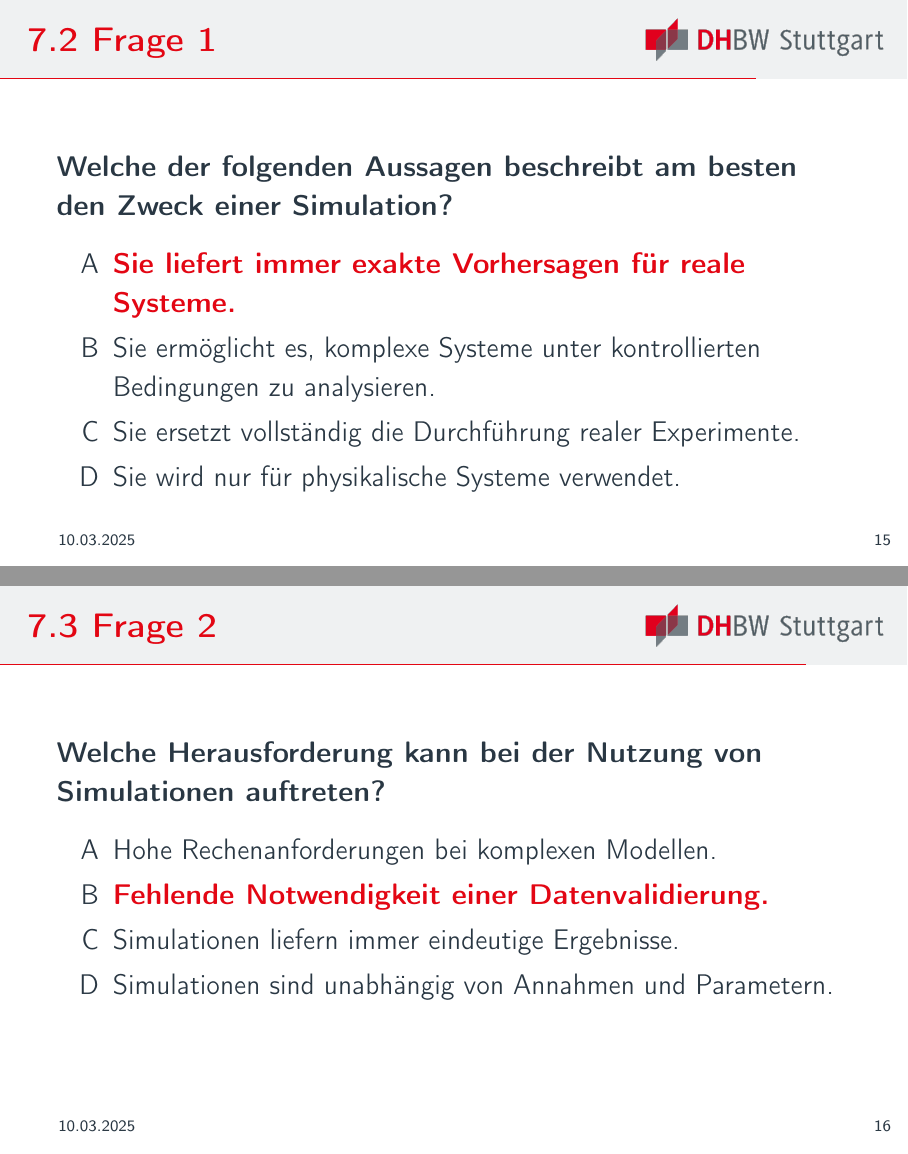
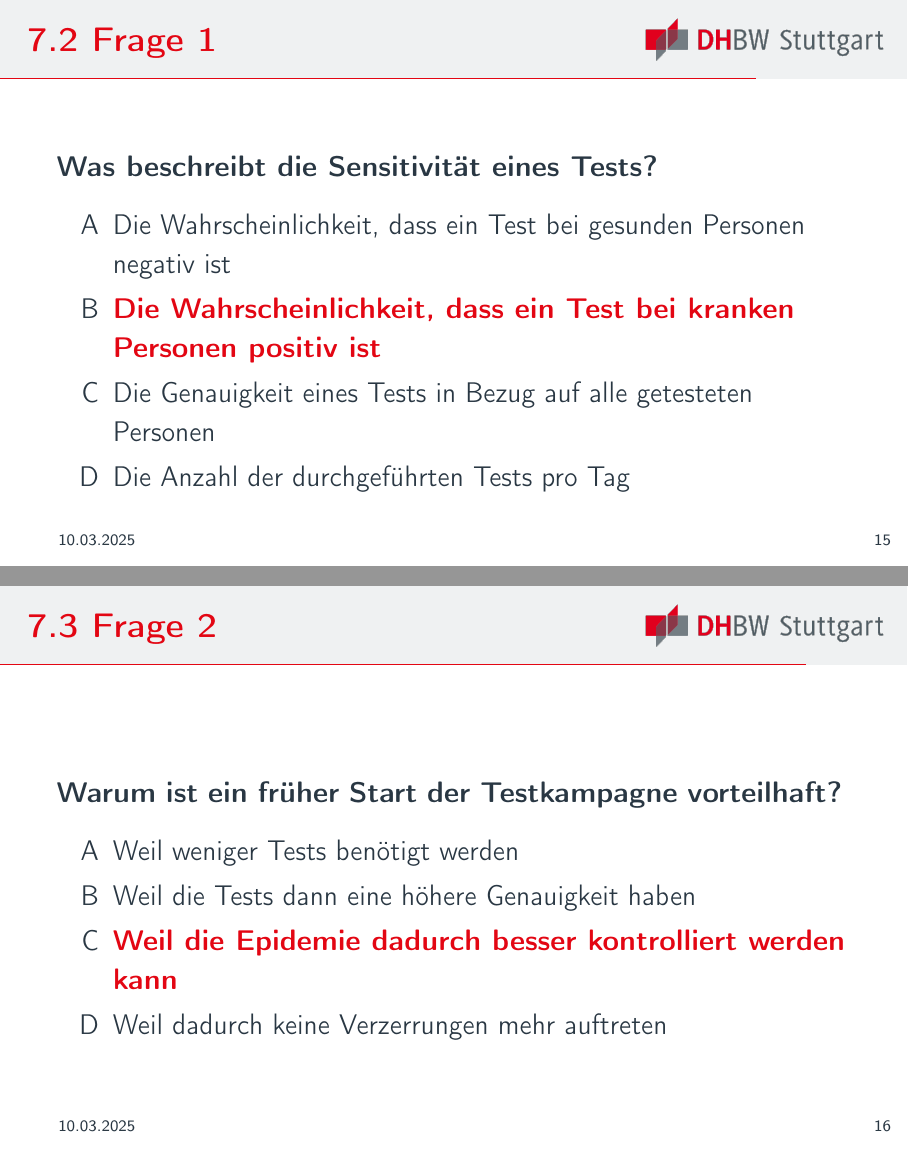
Before and after one commit to einBuegelbrett/DHBW-Bioinformtik, LaTeX slides (main.tex): pages 24 and 26 of 29 before the commit and pages 25 and 27 of 30 after it, joined at a grey line. Compiled offline with pdfLaTeX.

Commit message:
feat: final presentation

```diff
--- a/main.tex
+++ b/main.tex
@@ -197,0 +203 @@
+			\item \textbf{\alert{Sensitivität:}} Wahrscheinlichkeit, dass ein Test bei kranken Personen positiv ist
@@ -197,0 +208 @@
+			\item \textbf{\alert{Spezifität:}} Wahrscheinlichkeit, dass ein Test bei gesunden Personen negativ ist
@@ -307,35 +337,35 @@
 		\end{frame}
 
 		\begin{frame}[t]{Frage 1} \vspace{20pt}
-			\textbf{Welche der folgenden Aussagen beschreibt am besten den Zweck einer Simulation?}
+			\textbf{Was beschreibt die Sensitivität eines Tests?}
 			\begin{enumerate}
-				\only<1>{\item [A] Sie liefert immer exakte Vorhersagen für reale Systeme.}
-				\only<2>{\item[A] \textbf{\alert{Sie liefert immer exakte Vorhersagen für reale Systeme.}}}
-				\item[B] Sie ermöglicht es, komplexe Systeme unter kontrollierten Bedingungen zu analysieren.
-				\item[C] Sie ersetzt vollständig die Durchführung realer Experimente.
-				\item[D] Sie wird nur für physikalische Systeme verwendet.
+				\item[A] Die Wahrscheinlichkeit, dass ein Test bei gesunden Personen negativ ist
+				\only<1>{\item [B] Die Wahrscheinlichkeit, dass ein Test bei kranken Personen positiv ist}
+				\only<2>{\item[B] \textbf{\alert{Die Wahrscheinlichkeit, dass ein Test bei kranken Personen positiv ist}}}
+				\item[C] Die Genauigkeit eines Tests in Bezug auf alle getesteten Personen
+				\item[D] Die Anzahl der durchgeführten Tests pro Tag
 			\end{enumerate}
 		\end{frame}
 
-		\begin{frame}[t]{Frage 2} \vspace{20pt}
-			\textbf{Welche Herausforderung kann bei der Nutzung von Simulationen auftreten?}
+		\begin{frame}[t]{Frage 2} \vspace{40pt}
+			\textbf{Warum ist ein früher Start der Testkampagne vorteilhaft?}
 			\begin{enumerate}
-				\item[A] Hohe Rechenanforderungen bei komplexen Modellen.
-				\only<1>{\item[B] Fehlende Notwendigkeit einer Datenvalidierung.}
-				\only<2>{\item[B] \textbf{\alert{Fehlende Notwendigkeit einer Datenvalidierung.}}}
-				\item[C] Simulationen liefern immer eindeutige Ergebnisse.
-				\item[D] Simulationen sind unabhängig von Annahmen und Parametern.
+				\item[A] Weil weniger Tests benötigt werden
+				\item[B] Weil die Tests dann eine höhere Genauigkeit haben
+				\only<1>{\item[C] Weil die Epidemie dadurch besser kontrolliert werden kann}
+				\only<2>{\item[C] \textbf{\alert{Weil die Epidemie dadurch besser kontrolliert werden kann }}}
+				\item[D] Weil dadurch keine Verzerrungen mehr auftreten
 			\end{enumerate}
 		\end{frame}
 
 		\begin{frame}[t]{Frage 3} \vspace{20pt}
-			\textbf{Welche Teststrategie kann besonders effektiv sein, um eine Epidemie einzudämmen?}
+			\textbf{Welche Teststrategie liefert genauere Schätzungen, „verschwendet“ aber viele Tests an nicht infizierte Personen?}
 			\begin{enumerate}
-				\item[A] Zufällige Tests in der gesamten Bevölkerung.
-				\item[B] Testen nur von symptomatischen Personen.
-				\only<1>{\item[C] Gezieltes Testen von Hochrisikogruppen oder Personen mit vielen Kontakten.}
-				\only<2>{\item[C] \textbf{\alert{Gezieltes Testen von Hochrisikogruppen oder Personen mit vielen Kontakten.}}}
-				\item[D] Testen ausschließlich in Krankenhäusern.
+				\item[A] Testen von symptomatischen Personen
+				\item[B] Testen von Hochrisikogruppen
+				\only<1>{\item[C] Zufällige Tests }
+				\only<2>{\item[C] \textbf{\alert{Zufällige Tests }}}
+				\item[D] Testen von Personen mit vielen Kontakten
 			\end{enumerate}
 		\end{frame}
 
```
Also changed, not shown: main.pdf, main.tex (52 more changed lines).
